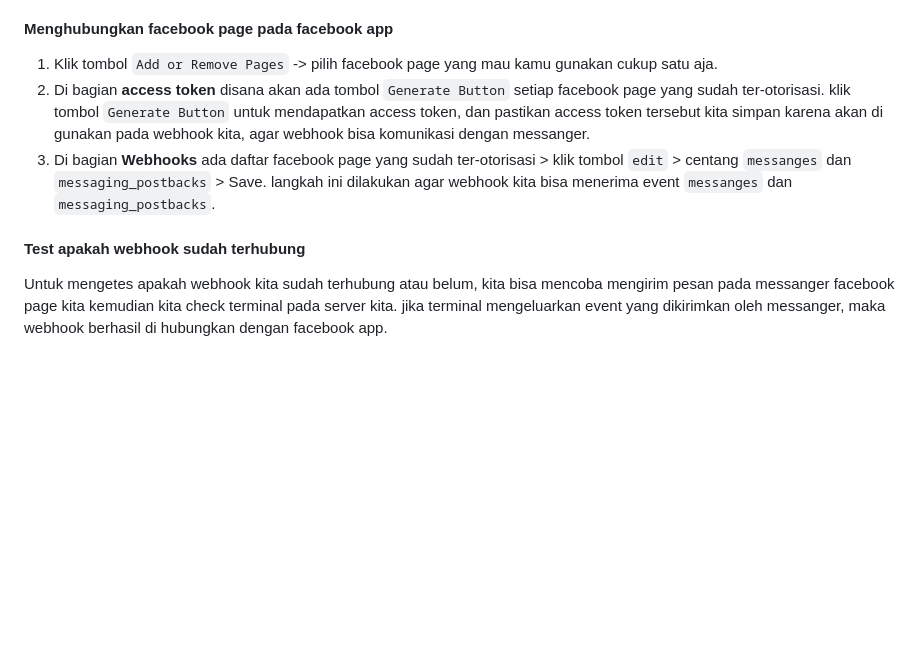
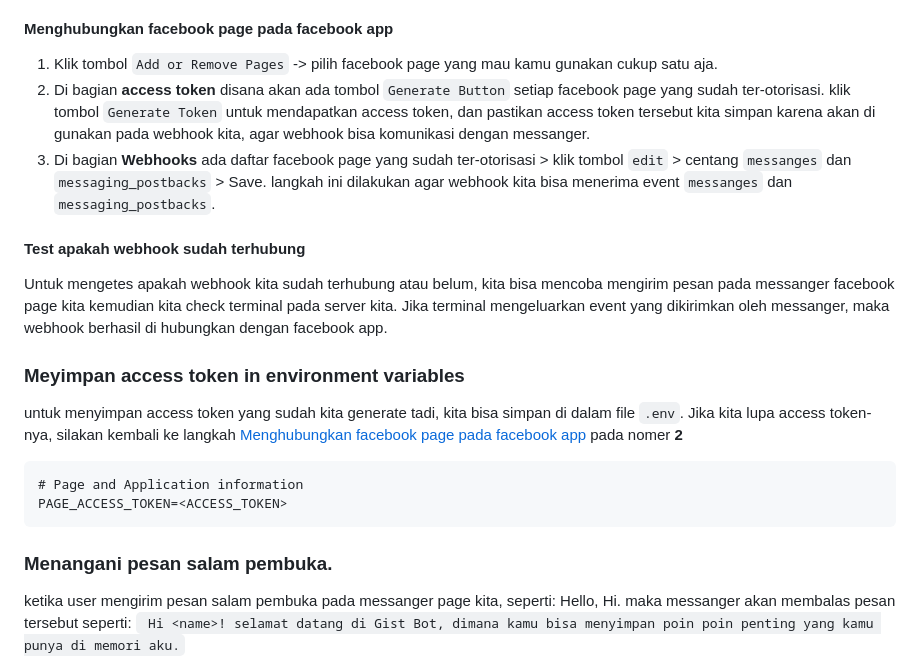
Before and after one commit to dzakki/gist_bot, a Markdown page: readme.md, the part around the change printed below. GitHub-like rendering; blank space fills up the shorter version.

Commit message:
Membuat fungsi untuk menangani pesan yang masuk baru: 70%

````diff
--- a/readme.md
+++ b/readme.md
@@ -209,8 +209,21 @@ Messanger platform akan ditambahkan ke produk facebook app kamu, kemudian muncul
 
 #### Menghubungkan facebook page pada facebook app
 1. Klik tombol `Add or Remove Pages` -> pilih facebook page yang mau kamu gunakan cukup satu aja.
-2. Di bagian **access token** disana akan ada tombol `Generate Button` setiap facebook page yang sudah ter-otorisasi. klik tombol `Generate Button` untuk mendapatkan access token, dan pastikan access token tersebut kita simpan karena akan di gunakan pada webhook kita, agar webhook bisa komunikasi dengan messanger.
+2. Di bagian **access token** disana akan ada tombol `Generate Button` setiap facebook page yang sudah ter-otorisasi. klik tombol `Generate Token` untuk mendapatkan access token, dan pastikan access token tersebut kita simpan karena akan di gunakan pada webhook kita, agar webhook bisa komunikasi dengan messanger.
 3. Di bagian **Webhooks** ada daftar facebook page yang sudah ter-otorisasi > klik tombol `edit` > centang `messanges` dan `messaging_postbacks` > Save. langkah ini dilakukan agar webhook kita bisa menerima event `messanges` dan `messaging_postbacks`.
 
 #### Test apakah webhook sudah terhubung
-Untuk mengetes apakah webhook kita sudah terhubung atau belum, kita bisa mencoba mengirim pesan pada messanger facebook page kita kemudian kita check terminal pada server kita. jika terminal mengeluarkan event yang dikirimkan oleh messanger, maka webhook berhasil di hubungkan dengan facebook app.
+Untuk mengetes apakah webhook kita sudah terhubung atau belum, kita bisa mencoba mengirim pesan pada messanger facebook page kita kemudian kita check terminal pada server kita. Jika terminal mengeluarkan event yang dikirimkan oleh messanger, maka webhook berhasil di hubungkan dengan facebook app.
+
+
+### Meyimpan access token in environment variables
+untuk menyimpan access token yang sudah kita generate tadi, kita bisa simpan di dalam file `.env`. Jika kita lupa access token-nya, silakan kembali ke langkah [Menghubungkan facebook page pada facebook app](#Menghubungkan-facebook-page-pada-facebook-app) pada nomer **2**
+
+```
+# Page and Application information
+PAGE_ACCESS_TOKEN=<ACCESS_TOKEN>
+```
+
+### Menangani pesan salam pembuka.
+ketika user mengirim pesan salam pembuka pada messanger page kita, seperti: Hello, Hi. maka messanger akan membalas pesan tersebut seperti: ` Hi <name>! selamat datang di Gist Bot, dimana kamu bisa menyimpan poin poin penting yang kamu punya di memori aku.`
+
````
Also changed, not shown: other parts of readme.md (+78 -1 lines), main/assets/images/salam-pembuka.png (added).
